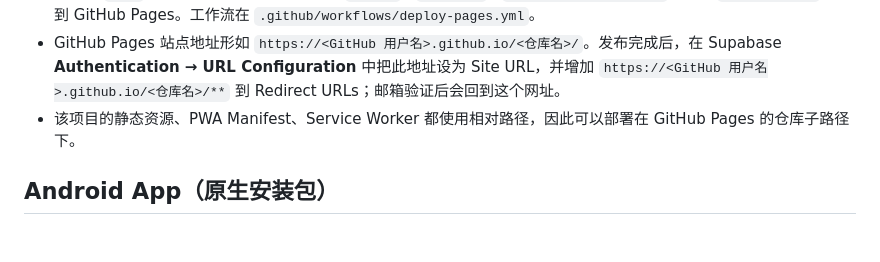
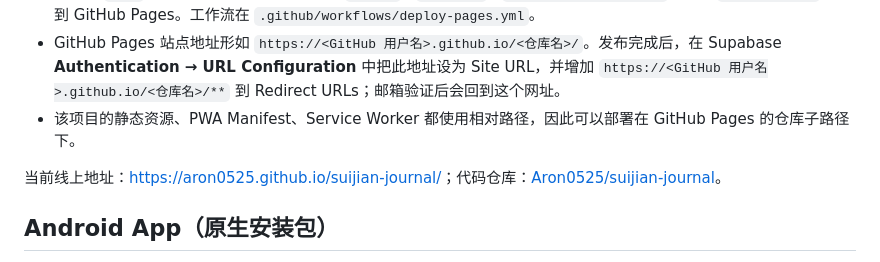
Before and after one commit to Aron0525/suijian-journal, a Markdown page: README.md, the part around the change. Drawn GitHub-style; blank space fills up the shorter version.

Commit message:
docs: record GitHub Pages migration

```diff
--- a/README.md
+++ b/README.md
@@ -57,6 +57,8 @@ python3 server.py
 - GitHub Pages 站点地址形如 `https://<GitHub 用户名>.github.io/<仓库名>/`。发布完成后，在 Supabase **Authentication → URL Configuration** 中把此地址设为 Site URL，并增加 `https://<GitHub 用户名>.github.io/<仓库名>/**` 到 Redirect URLs；邮箱验证后会回到这个网址。
 - 该项目的静态资源、PWA Manifest、Service Worker 都使用相对路径，因此可以部署在 GitHub Pages 的仓库子路径下。
 
+当前线上地址：[https://aron0525.github.io/suijian-journal/](https://aron0525.github.io/suijian-journal/)；代码仓库：[Aron0525/suijian-journal](https://github.com/Aron0525/suijian-journal)。
+
 ## Android App（原生安装包）
 
 Android 已使用 Capacitor 原生壳打包，安装包内置 `dist-mobile/` 的页面资源，不通过浏览器打开网站。当前可直接安装的 APK：`岁笺-Android-v1.0-debug.apk`。
```
